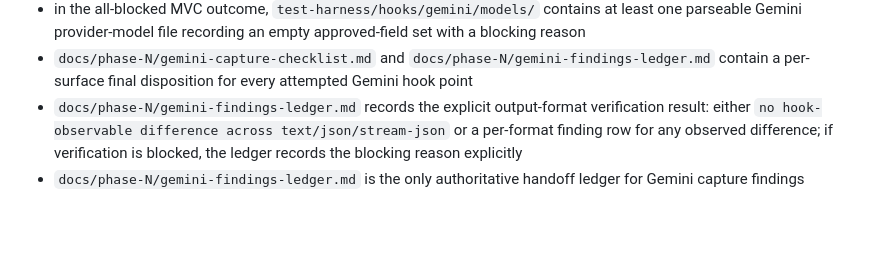
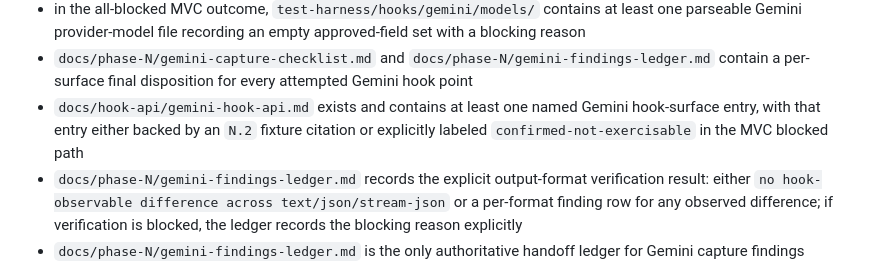
Before and after one commit to randlee/schook, a Markdown page: docs/phase-N/sprint-N2.md, the part around the change. Drawn GitHub-style; blank space fills up the shorter version.

Commit message:
docs: resolve phase n sprint scope r10 findings

```diff
--- a/docs/phase-N/sprint-N2.md
+++ b/docs/phase-N/sprint-N2.md
@@ -198,6 +198,10 @@ that cannot be exercised locally.
 - `docs/phase-N/gemini-capture-checklist.md` and
   `docs/phase-N/gemini-findings-ledger.md` contain a per-surface final
   disposition for every attempted Gemini hook point
+- `docs/hook-api/gemini-hook-api.md` exists and contains at least one named
+  Gemini hook-surface entry, with that entry either backed by an `N.2`
+  fixture citation or explicitly labeled `confirmed-not-exercisable` in the
+  MVC blocked path
 - `docs/phase-N/gemini-findings-ledger.md` records the explicit output-format
   verification result: either `no hook-observable difference across
   text/json/stream-json` or a per-format finding row for any observed
```
